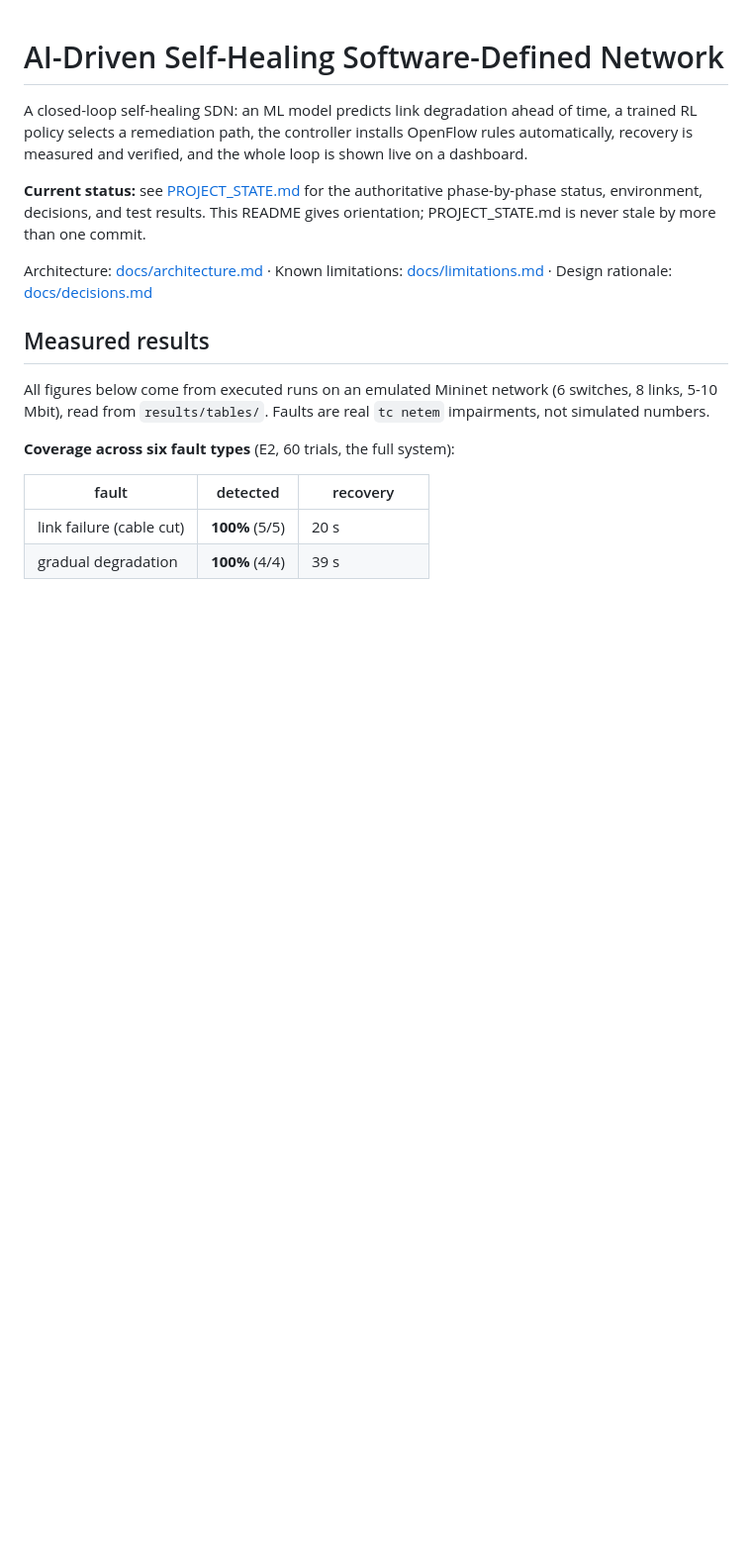
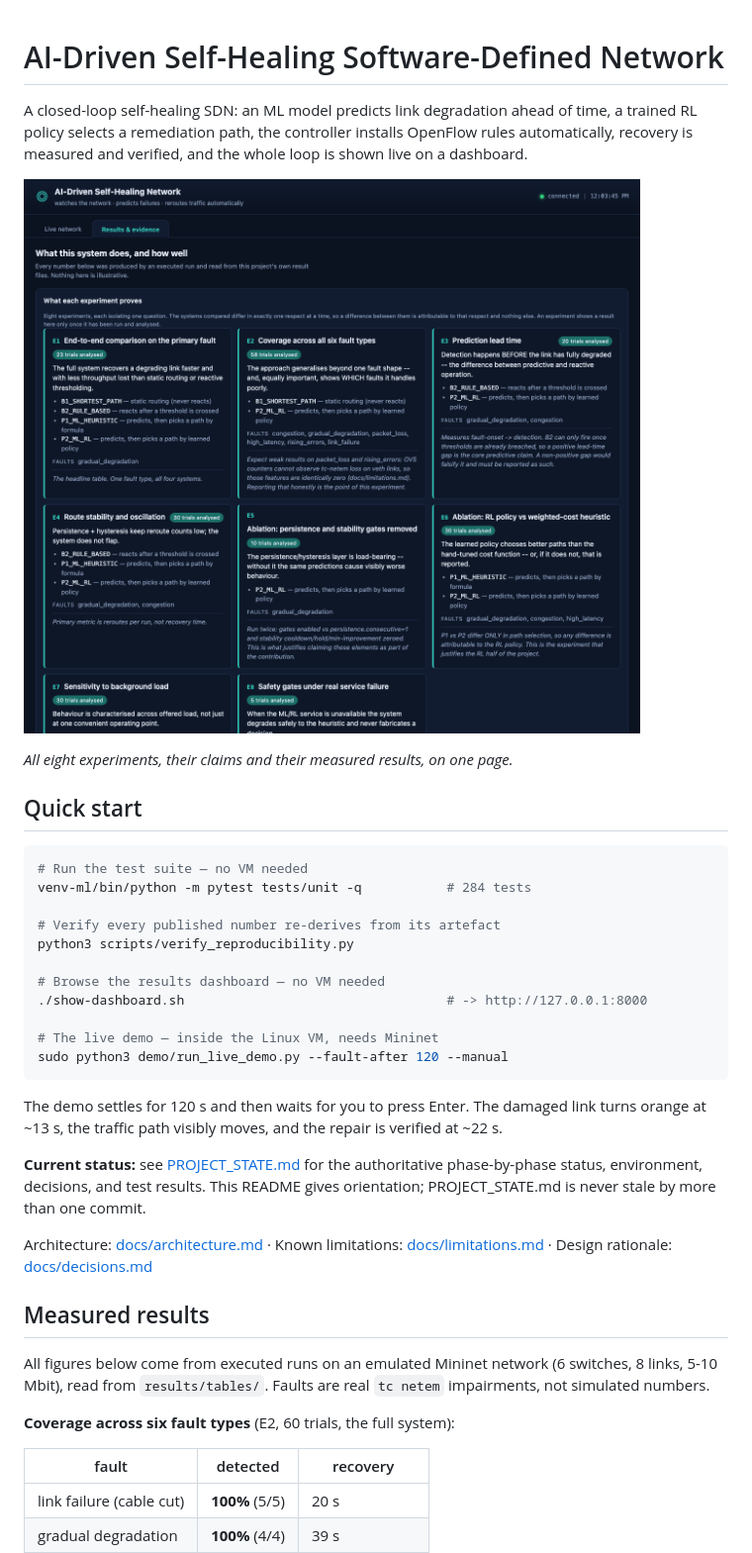
Before and after one commit to aditicodes7/ai-self-healing-sdn, a Markdown page: README.md, the part around one of its changes. Shown at 99% size. GitHub-like rendering; pictures changed too: docs/images/dashboard_results.png (added); blank space fills up the shorter version.

````diff
--- a/README.md
+++ b/README.md
@@ -4,6 +4,30 @@ A closed-loop self-healing SDN: an ML model predicts link
 degradation ahead of time, a trained RL policy selects a remediation path,
 the controller installs OpenFlow rules automatically, recovery is measured
 and verified, and the whole loop is shown live on a dashboard.
+
+![The results dashboard](docs/images/dashboard_results.png)
+
+*All eight experiments, their claims and their measured results, on one page.*
+
+## Quick start
+
+```bash
+# Run the test suite — no VM needed
+venv-ml/bin/python -m pytest tests/unit -q           # 284 tests
+
+# Verify every published number re-derives from its artefact
+python3 scripts/verify_reproducibility.py
+
+# Browse the results dashboard — no VM needed
+./show-dashboard.sh                                  # -> http://127.0.0.1:8000
+
+# The live demo — inside the Linux VM, needs Mininet
+sudo python3 demo/run_live_demo.py --fault-after 120 --manual
+```
+
+The demo settles for 120 s and then waits for you to press Enter. The damaged
+link turns orange at ~13 s, the traffic path visibly moves, and the repair is
+verified at ~22 s.
 
 **Current status:** see [PROJECT_STATE.md](PROJECT_STATE.md) for the
 authoritative phase-by-phase status, environment, decisions, and test
````
Also changed, not shown: other parts of README.md (+53 -0 lines), docs/images/e5_ablation.png (added).
